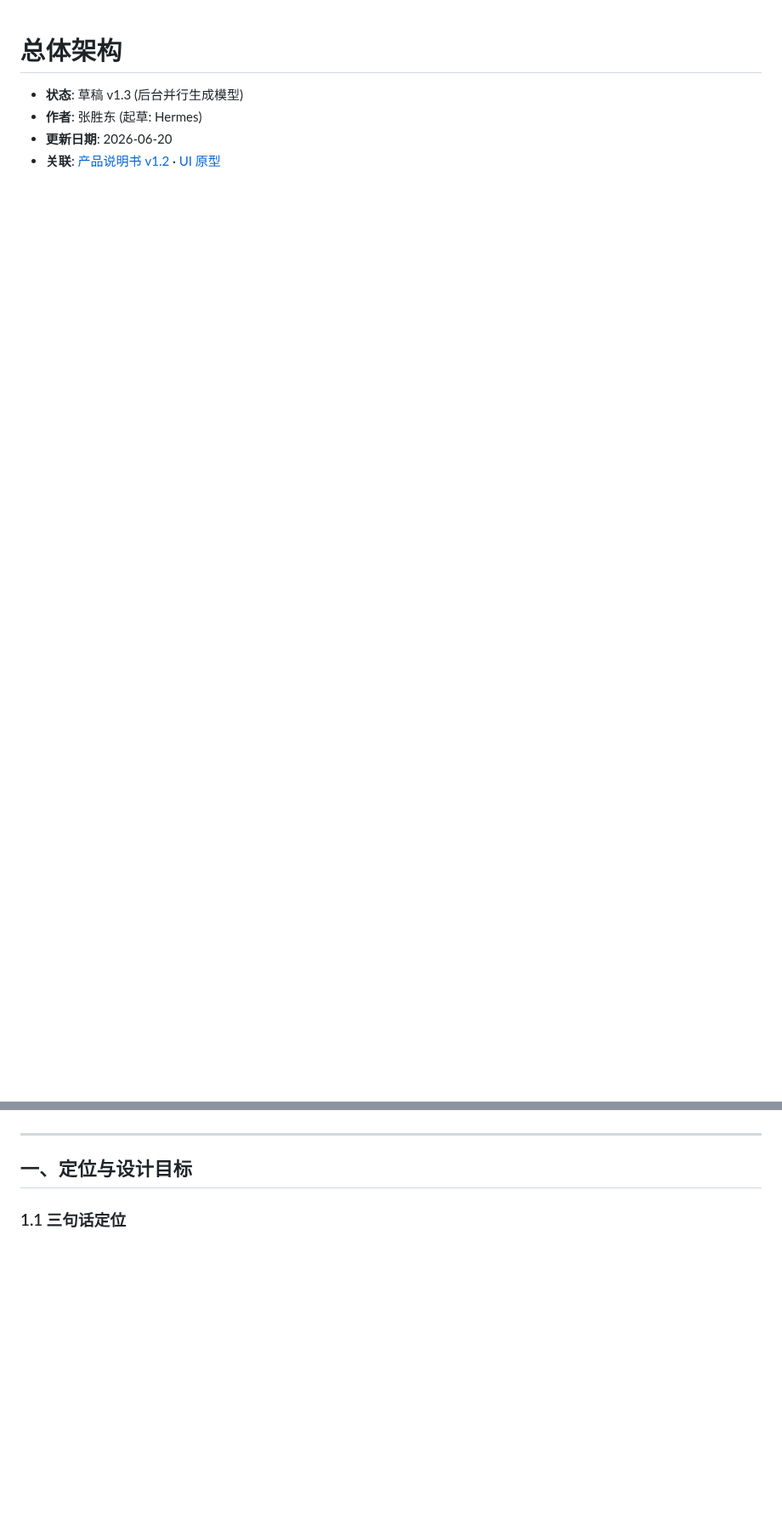
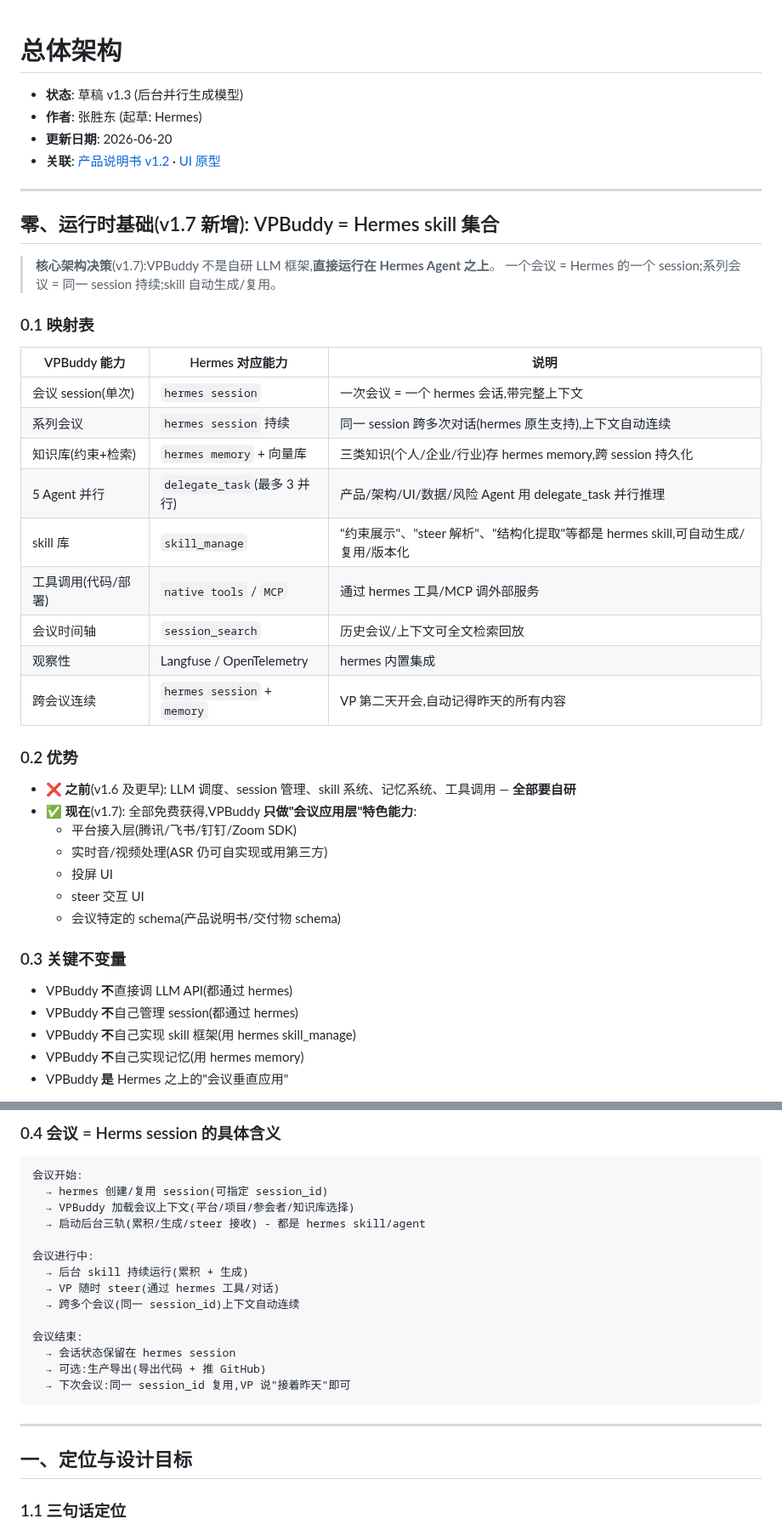
Before and after one commit to zhangsheng377/vpbuddy, a Markdown page: docs/design/总体架构.md, 2 parts joined by grey strips. Shown at 85% size. Rendered like a GitHub page; blank space fills up the shorter version.

Commit message:
docs: v1.7/v1.6 同步 - 总体架构.md

````diff
--- a/docs/design/总体架构.md
+++ b/docs/design/总体架构.md
@@ -4,6 +4,64 @@
 - **作者**: 张胜东 (起草: Hermes)
 - **更新日期**: 2026-06-20
 - **关联**: [产品说明书 v1.2](../product-spec/VPBuddy_产品说明书.md) · [UI 原型](../../ui-mockups/)
+
+---
+
+## 零、运行时基础(v1.7 新增): VPBuddy = Hermes skill 集合
+
+> **核心架构决策**(v1.7):VPBuddy 不是自研 LLM 框架,**直接运行在 Hermes Agent 之上**。
+> 一个会议 = Hermes 的一个 session;系列会议 = 同一 session 持续;skill 自动生成/复用。
+
+### 0.1 映射表
+
+| VPBuddy 能力 | Hermes 对应能力 | 说明 |
+| --- | --- | --- |
+| 会议 session(单次) | `hermes session` | 一次会议 = 一个 hermes 会话,带完整上下文 |
+| 系列会议 | `hermes session` 持续 | 同一 session 跨多次对话(hermes 原生支持),上下文自动连续 |
+| 知识库(约束+检索) | `hermes memory` + 向量库 | 三类知识(个人/企业/行业)存 hermes memory,跨 session 持久化 |
+| 5 Agent 并行 | `delegate_task`(最多 3 并行) | 产品/架构/UI/数据/风险 Agent 用 delegate_task 并行推理 |
+| skill 库 | `skill_manage` | "约束展示"、"steer 解析"、"结构化提取"等都是 hermes skill,可自动生成/复用/版本化 |
+| 工具调用(代码/部署) | `native tools` / `MCP` | 通过 hermes 工具/MCP 调外部服务 |
+| 会议时间轴 | `session_search` | 历史会议/上下文可全文检索回放 |
+| 观察性 | Langfuse / OpenTelemetry | hermes 内置集成 |
+| 跨会议连续 | `hermes session` + `memory` | VP 第二天开会,自动记得昨天的所有内容 |
+
+### 0.2 优势
+
+- ❌ **之前**(v1.6 及更早): LLM 调度、session 管理、skill 系统、记忆系统、工具调用 — **全部要自研**
+- ✅ **现在**(v1.7): 全部免费获得,VPBuddy **只做"会议应用层"特色能力**:
+  - 平台接入层(腾讯/飞书/钉钉/Zoom SDK)
+  - 实时音/视频处理(ASR 仍可自实现或用第三方)
+  - 投屏 UI
+  - steer 交互 UI
+  - 会议特定的 schema(产品说明书/交付物 schema)
+
+### 0.3 关键不变量
+
+- VPBuddy **不**直接调 LLM API(都通过 hermes)
+- VPBuddy **不**自己管理 session(都通过 hermes)
+- VPBuddy **不**自己实现 skill 框架(用 hermes skill_manage)
+- VPBuddy **不**自己实现记忆(用 hermes memory)
+- VPBuddy **是** Hermes 之上的"会议垂直应用"
+
+### 0.4 会议 = Herms session 的具体含义
+
+```
+会议开始:
+  → hermes 创建/复用 session(可指定 session_id)
+  → VPBuddy 加载会议上下文(平台/项目/参会者/知识库选择)
+  → 启动后台三轨(累积/生成/steer 接收) - 都是 hermes skill/agent
+
+会议进行中:
+  → 后台 skill 持续运行(累积 + 生成)
+  → VP 随时 steer(通过 hermes 工具/对话)
+  → 跨多个会议(同一 session_id)上下文自动连续
+
+会议结束:
+  → 会话状态保留在 hermes session
+  → 可选:生产导出(导出代码 + 推 GitHub)
+  → 下次会议:同一 session_id 复用,VP 说"接着昨天"即可
+```
 
 ---
 
````
Also changed, not shown: other parts of docs/design/总体架构.md (+19 -5 lines).
